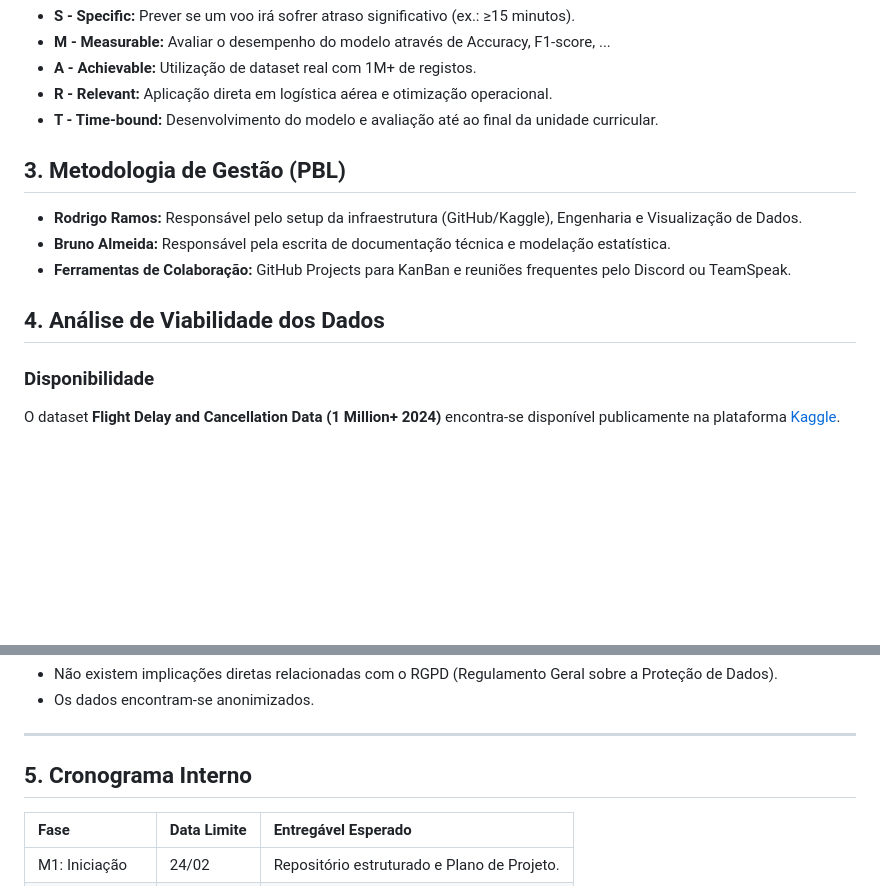
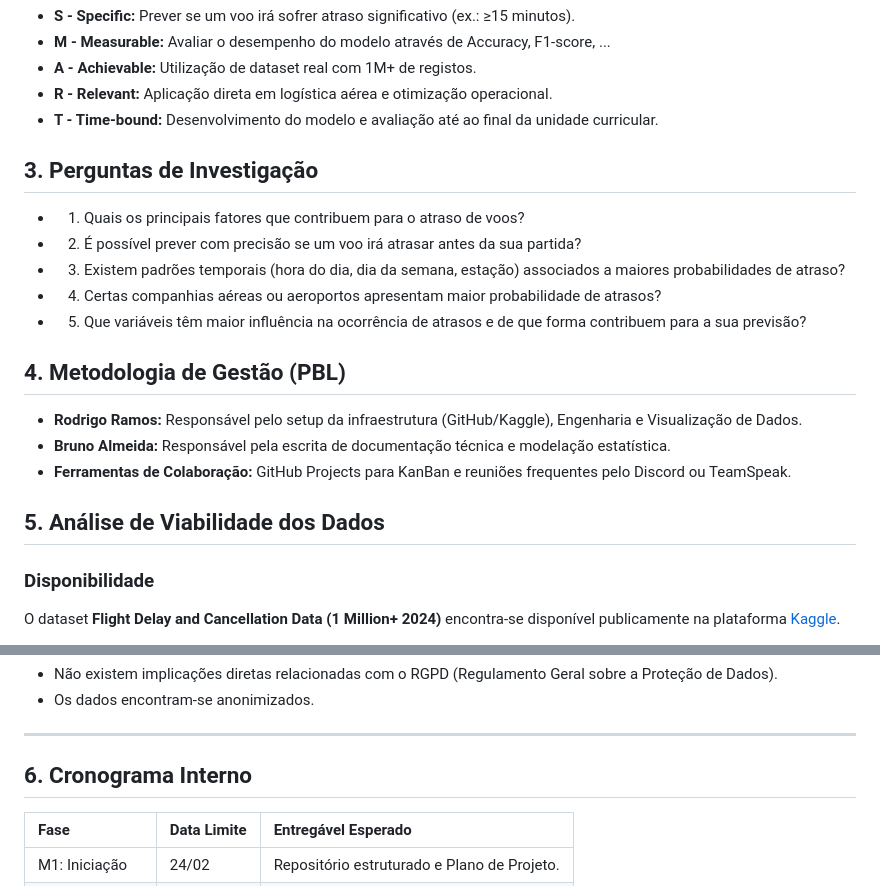
Before and after one commit to rodrigoramooos/previsao-atrasos-voos, a Markdown page: docs/M1_iniciacao.md, 2 parts joined by grey strips. Rendered like a GitHub page; blank space fills up the shorter version.

Commit message:
Docs: Finalização da M1 #2

```diff
--- a/docs/M1_iniciacao.md
+++ b/docs/M1_iniciacao.md
@@ -16,12 +16,19 @@ Este problema é relevante no momento atual pois existe a necessidade de tomar d
 * **R - Relevant:** Aplicação direta em logística aérea e otimização operacional.
 * **T - Time-bound:** Desenvolvimento do modelo e avaliação até ao final da unidade curricular.
 
-## 3. Metodologia de Gestão (PBL)
+## 3. Perguntas de Investigação
+* 1. Quais os principais fatores que contribuem para o atraso de voos?
+* 2. É possível prever com precisão se um voo irá atrasar antes da sua partida?
+* 3. Existem padrões temporais (hora do dia, dia da semana, estação) associados a maiores probabilidades de atraso?
+* 4. Certas companhias aéreas ou aeroportos apresentam maior probabilidade de atrasos?
+* 5. Que variáveis têm maior influência na ocorrência de atrasos e de que forma contribuem para a sua previsão?
+
+## 4. Metodologia de Gestão (PBL)
 * **Rodrigo Ramos:** Responsável pelo setup da infraestrutura (GitHub/Kaggle), Engenharia e Visualização de Dados.
 * **Bruno Almeida:** Responsável pela escrita de documentação técnica e modelação estatística.
 * **Ferramentas de Colaboração:** GitHub Projects para KanBan e reuniões frequentes pelo Discord ou TeamSpeak.
 
-## 4. Análise de Viabilidade dos Dados
+## 5. Análise de Viabilidade dos Dados
 ### Disponibilidade
 O dataset **Flight Delay and Cancellation Data (1 Million+ 2024)** encontra-se disponível publicamente na plataforma [Kaggle](https://www.kaggle.com/datasets/nalisha/flight-delay-and-cancellation-data-1-million-2024/data).
 
@@ -103,7 +110,7 @@ Assim:
 ---
 
 
-## 5. Cronograma Interno
+## 6. Cronograma Interno
 | Fase | Data Limite | Entregável Esperado |
 | :--- | :--- | :--- |
 | M1: Iniciação | 24/02 | Repositório estruturado e Plano de Projeto. |
```
